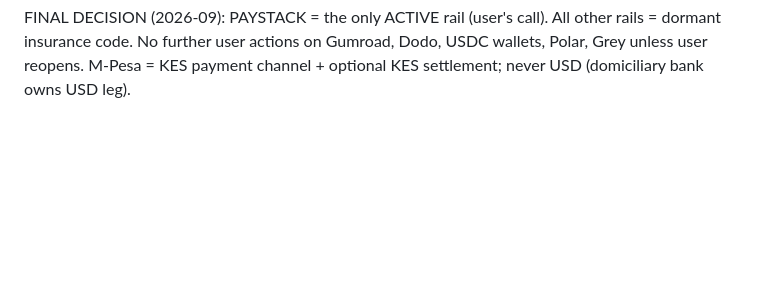
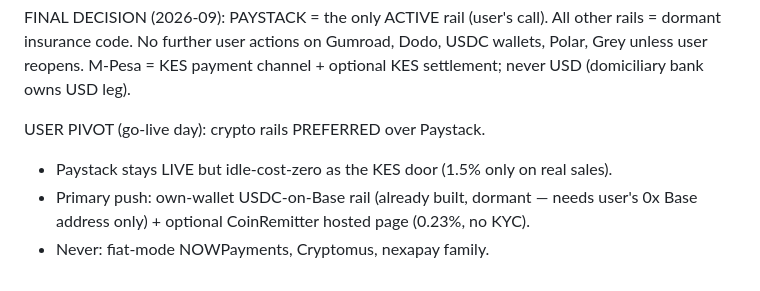
Before and after one commit to owerryking-beep/rag-scrape, a Markdown page: marketing/payment-provider-vetting-checklist.md, the part around the change. Drawn GitHub-style; blank space fills up the shorter version.

Commit message:
vetting: user pivots crypto-primary; Paystack stays as zero-cost KES door

```diff
--- a/marketing/payment-provider-vetting-checklist.md
+++ b/marketing/payment-provider-vetting-checklist.md
@@ -62,3 +62,9 @@ FINAL DECISION (2026-09): PAYSTACK = the only ACTIVE rail (user's call).
 All other rails = dormant insurance code. No further user actions on Gumroad,
 Dodo, USDC wallets, Polar, Grey unless user reopens. M-Pesa = KES payment
 channel + optional KES settlement; never USD (domiciliary bank owns USD leg).
+
+USER PIVOT (go-live day): crypto rails PREFERRED over Paystack.
+- Paystack stays LIVE but idle-cost-zero as the KES door (1.5% only on real sales).
+- Primary push: own-wallet USDC-on-Base rail (already built, dormant — needs
+  user's 0x Base address only) + optional CoinRemitter hosted page (0.23%, no KYC).
+- Never: fiat-mode NOWPayments, Cryptomus, nexapay family.
```
